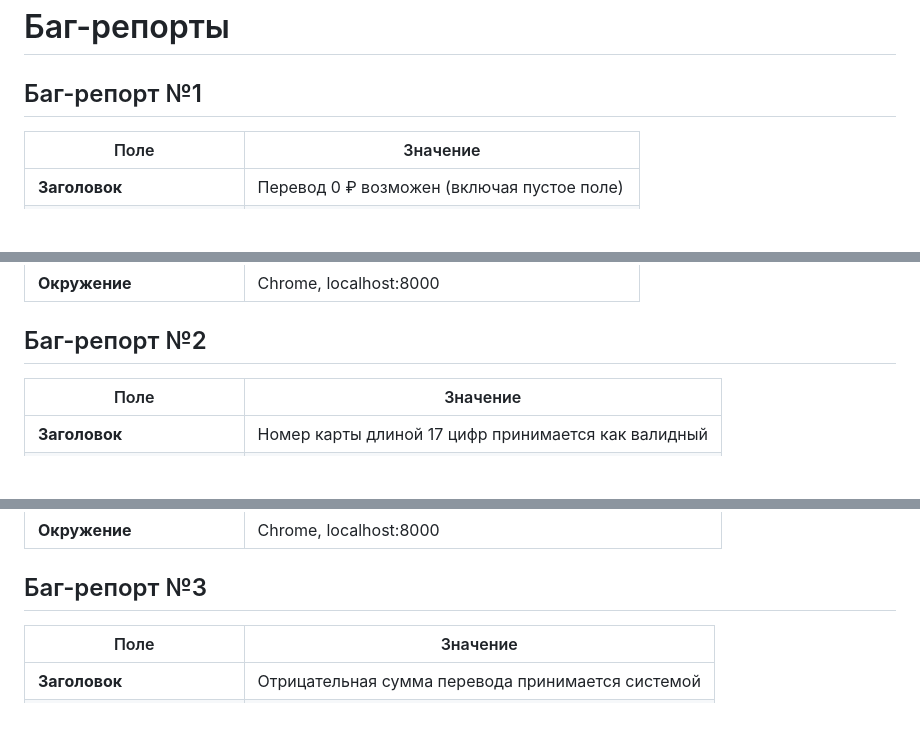
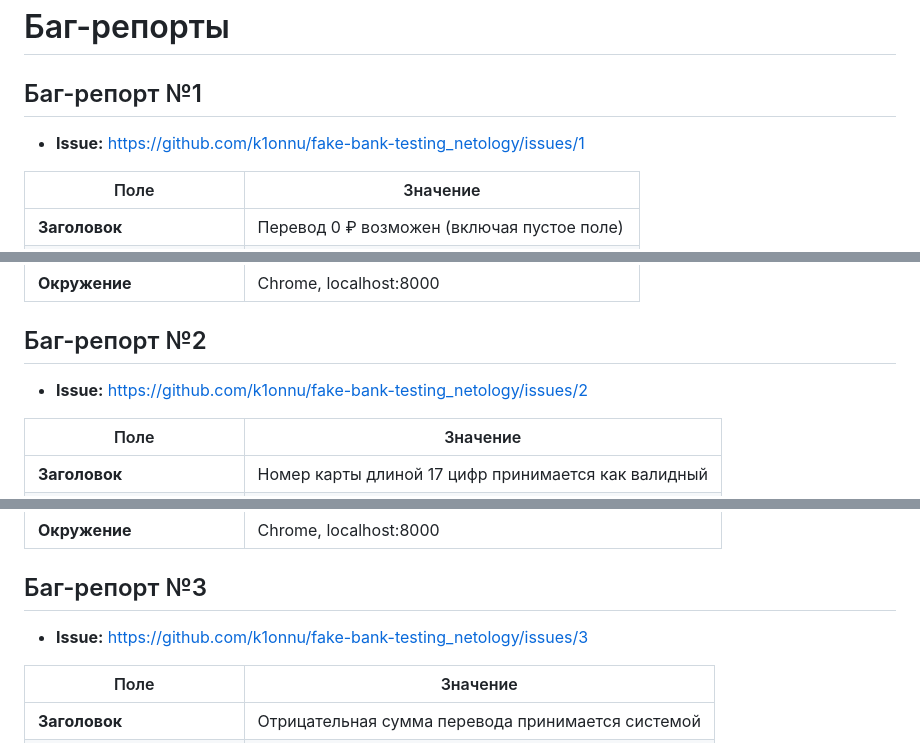
Before and after one commit to k1onnu/fake-bank-testing_netology, a Markdown page: docs/bug_reports.md, 3 parts joined by grey strips. Drawn GitHub-style; blank space fills up the shorter version.

Commit message:
Update bug reports with links to GitHub Issues

```diff
--- a/docs/bug_reports.md
+++ b/docs/bug_reports.md
@@ -1,6 +1,8 @@
 # Баг-репорты
 
 ## Баг-репорт №1
+- **Issue:** https://github.com/k1onnu/fake-bank-testing_netology/issues/1
+
 | Поле | Значение |
 |------|----------|
 | **Заголовок** | Перевод 0 ₽ возможен (включая пустое поле) |
@@ -12,6 +14,8 @@
 | **Окружение** | Chrome, localhost:8000 |
 
 ## Баг-репорт №2
+- **Issue:** https://github.com/k1onnu/fake-bank-testing_netology/issues/2
+
 | Поле | Значение |
 |------|----------|
 | **Заголовок** | Номер карты длиной 17 цифр принимается как валидный |
@@ -23,6 +27,8 @@
 | **Окружение** | Chrome, localhost:8000 |
 
 ## Баг-репорт №3
+- **Issue:** https://github.com/k1onnu/fake-bank-testing_netology/issues/3
+
 | Поле | Значение |
 |------|----------|
 | **Заголовок** | Отрицательная сумма перевода принимается системой |
```
Also changed, not shown: other parts of docs/bug_reports.md (+2 -0 lines).
